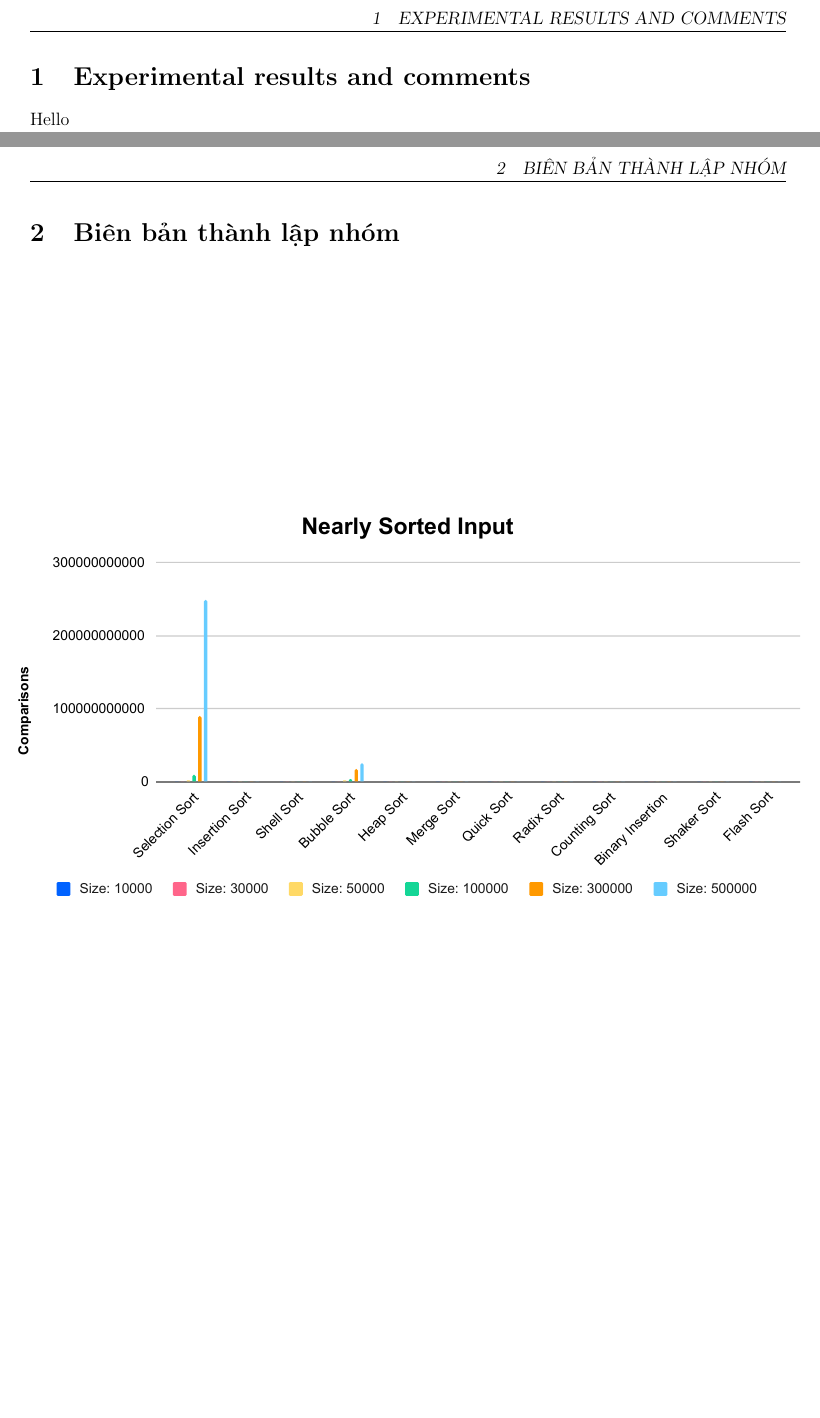
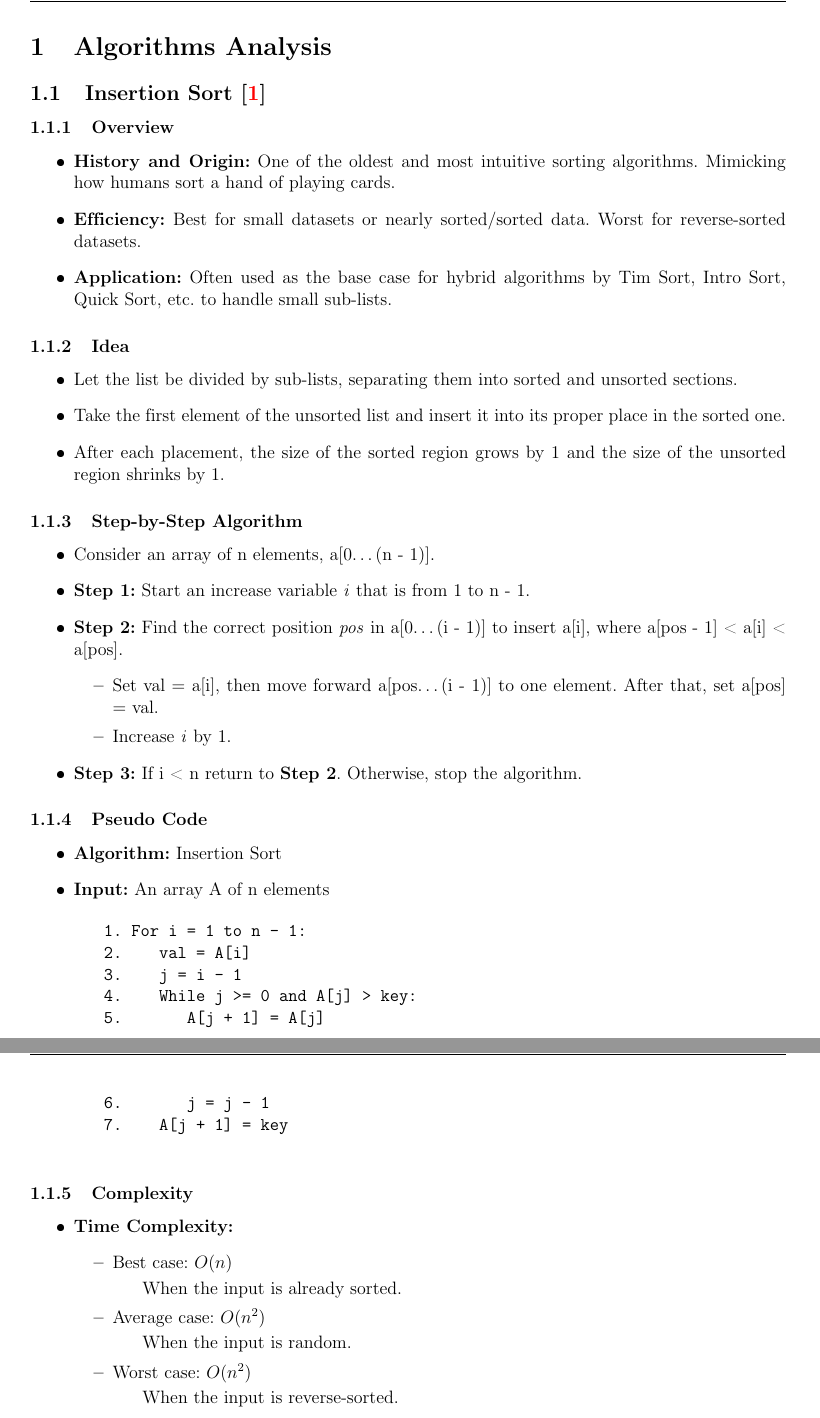
Before and after one commit to 1am1am/DSA-sort-project-TH, a LaTeX document (report/main.tex, which reads report/content/algorithms/insertion-sort.tex, report/content/algorithms/merge-sort.tex): two parts of pages 1 and 2 of 2 before the commit and two parts of pages 1 and 2 of 5 after it, joined at a grey line, cut at the place of the change, the shorter picture padded with empty space. The pictures show the PDF file report/main.pdf that the author committed with the source.

Commit message:
Add insertion-sort.tex and pre-add merge-sort.tex

```diff
--- /dev/null
+++ b/report/content/algorithms/insertion-sort.tex
@@ -0,0 +1,54 @@
+\subsection[Insertion Sort]{Insertion Sort \cite{ali2021performance}}
+    \subsubsection{Overview}
+        \begin{itemize}
+            \item \textbf{History and Origin:} One of the oldest and most intuitive sorting algorithms. Mimicking how humans sort a hand of playing cards.
+            \item \textbf{Efficiency:} Best for small datasets or nearly sorted/sorted data. Worst for reverse-sorted datasets.
+            \item \textbf{Application:} Often used as the base case for hybrid algorithms by Tim Sort, Intro Sort, Quick Sort, etc. to handle small sub-lists.
+        \end{itemize}
+    \subsubsection{Idea}
+        \begin{itemize}
+            \item Let the list be divided by sub-lists, separating them into sorted and unsorted sections.
+            \item Take the first element of the unsorted list and insert it into its proper place in the sorted one.
+            \item After each placement, the size of the sorted region grows by 1 and the size of the unsorted region shrinks by 1.
+        \end{itemize}
+
+    \subsubsection{Step-by-Step Algorithm}
+        \begin{itemize}
+            \item Consider an array of n elements, a[0\ldots (n - 1)].
+            \item \textbf{Step 1:} Start an increase variable \textit{i} that is from 1 to n - 1.
+            \item \textbf{Step 2:} Find the correct position \textit{pos} in a[0\ldots (i - 1)] to insert a[i], where a[pos - 1] < a[i] < a[pos].
+            \begin{itemize}
+                \item Set val = a[i], then move forward a[pos\ldots (i - 1)] to one element. After that, set a[pos] = val.
+                \item Increase \textit{i} by 1.
+            \end{itemize}
+            \item \textbf{Step 3:} If i < n return to \textbf{Step 2}. Otherwise, stop the algorithm.
+        \end{itemize}
+
+    \subsubsection{Pseudo Code}
+        \begin{itemize}
+            \item \textbf{Algorithm:} Insertion Sort
+            \item \textbf{Input:} An array A of n elements
+        \end{itemize}
+        \begin{verbatim}
+        1. For i = 1 to n - 1:
+        2.    val = A[i]
+        3.    j = i - 1
+        4.    While j >= 0 and A[j] > key:
+        5.       A[j + 1] = A[j]
+        6.       j = j - 1
+        7.    A[j + 1] = key
+        \end{verbatim}
+    \subsubsection{Complexity}
+        \begin{itemize}
+            \item \textbf{Time Complexity:}
+            \begin{itemize}
+                \item Best case: $O(n)$
+                    \subitem When the input is already sorted.
+                \item Average case: $O(n^2)$
+                    \subitem When the input is random.
+                \item Worst case: $O(n^2)$
+                    \subitem When the input is reverse-sorted.
+            \end{itemize}
+            \item \textbf{Space Complexity:} O(1)
+                \subitem In-place algorithm. Requires only a constant amount of extra memory.
+        \end{itemize}
@@ -0,0 +59 @@
+            \begin{itemize}
@@ -0,0 +63,7 @@
+            \end{itemize}
+            \item \textbf{Binary Insertion Sort:}
+            \begin{itemize}
+                \item Use Binary Search to find the position of an element within the sorted sub-array which is greater than or equal to A[i].
+                \item While Binary Search reduces the number of comparisons to $O(n \log n)$, the complexity of data movement remains $O(n^2)$ because elements must still be shifted to make space for the new entry.
+            \end{itemize}
+        \end{itemize}
--- /dev/null
+++ b/report/content/algorithms/merge-sort.tex
@@ -0,0 +1,3 @@
+\subsection[Merge Sort]{Merge Sort \cite{lobo2020performance}}
+    \subsubsection{Overview}
+        \begin{itemize}
@@ -0,0 +7,2 @@
+        \end{itemize}
+    \subsubsection{Idea}
@@ -0,0 +12,41 @@
+        \end{itemize}
+    \subsubsection{Step-by-Step Algorithm}
+        \begin{itemize}
+            \item Consider an array of n elements, a[0\ldots (n - 1)].
+            \item \textbf{Step 1:} Start an increase variable \textit{i} that is from 1 to n - 1.
+            \item \textbf{Step 2:} Find the correct position \textit{pos} in a[0\ldots (i - 1)] to insert a[i], where a[pos - 1] < a[i] < a[pos].
+            \begin{itemize}
+                \item Set val = a[i], then move forward a[pos\ldots (i - 1)] to one element. After that, set a[pos] = val.
+                \item Increase \textit{i} by 1.
+            \end{itemize}
+            \item \textbf{Step 3:} If i < n return to \textbf{Step 2}. Otherwise, stop the algorithm.
+        \end{itemize}
+
+    \subsubsection{Pseudo Code}
+        \begin{itemize}
+            \item \textbf{Algorithm:} Insertion Sort
+            \item \textbf{Input:} An array A of n elements
+        \end{itemize}
+        \begin{verbatim}
+        1. For i = 1 to n - 1:
+        2.    val = A[i]
+        3.    j = i - 1
+        4.    While j >= 0 and A[j] > key:
+        5.       A[j + 1] = A[j]
+        6.       j = j - 1
+        7.    A[j + 1] = key
+        \end{verbatim}
+    \subsubsection{Complexity}
+        \begin{itemize}
+            \item \textbf{Time Complexity:}
+            \begin{itemize}
+                \item Best case: $O(n)$
+                    \subitem When the input is already sorted.
+                \item Average case: $O(n^2)$
+                    \subitem When the input is random.
+                \item Worst case: $O(n^2)$
+                    \subitem When the input is reverse-sorted.
+            \end{itemize}
+            \item \textbf{Space Complexity:} O(1)
+                \subitem In-place algorithm. Requires only a constant amount of extra memory.
+        \end{itemize}
@@ -0,0 +57 @@
+            \begin{itemize}
@@ -0,0 +61,7 @@
+            \end{itemize}
+            \item \textbf{Binary Insertion Sort:}
+            \begin{itemize}
+                \item Use Binary Search to find the position of an element within the sorted sub-array which is greater than or equal to A[i].
+                \item While Binary Search reduces the number of comparisons to $O(n \log n)$, the complexity of data movement remains $O(n^2)$ because elements must still be shifted to make space for the new entry.
+            \end{itemize}
+        \end{itemize}
```
Also changed, not shown: report/bibliography/bibliography.bib (added, +28 -0 lines), report/content/algorithms.tex (added, +4 -0 lines), report/content/reference.tex (added, +3 -0 lines), report/main.tex (+6 -3 lines), report/content/experimental-results-and-comments.tex (renamed from report/content/contents/3-experimental-results-and-comments.tex), report/main.bbl (added), report/main.pdf, report/content/algorithms/insertion-sort.tex (7 more changed lines), report/content/algorithms/merge-sort.tex (13 more changed lines), 7 other files.
